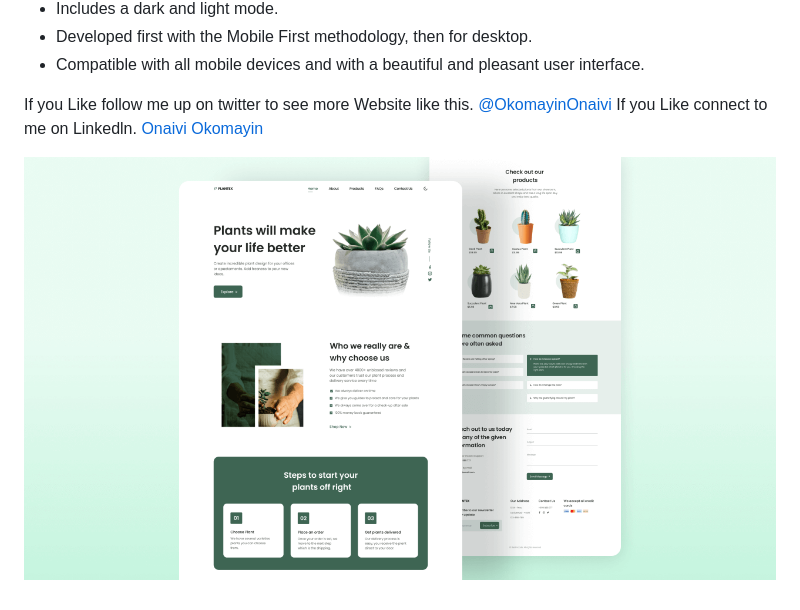
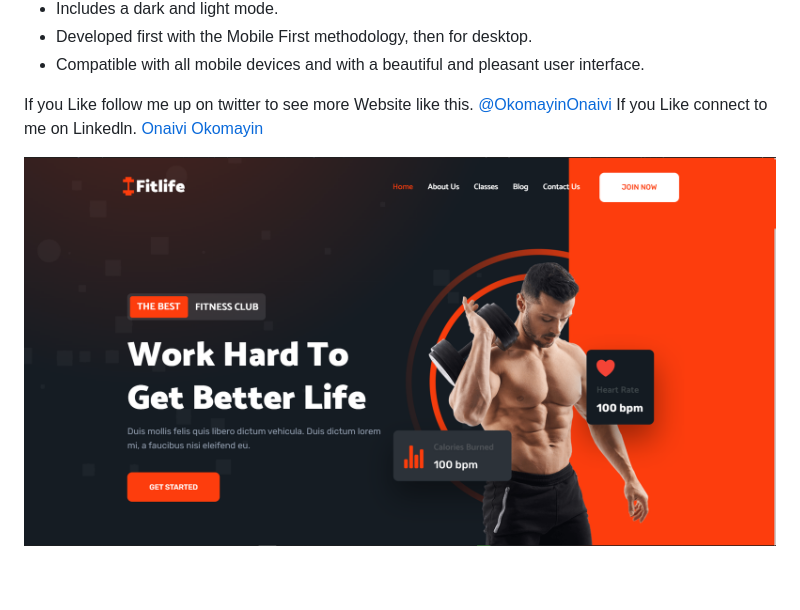
Before and after one commit to Onaivio/fitlife, a Markdown page: README.md, the part around the change. Drawn GitHub-style; pictures changed too: fitlife.png (added), preview.png (deleted).

```diff
--- a/README.md
+++ b/README.md
@@ -10,4 +10,4 @@
 If you Like follow me up on twitter to see more Website like this. [@OkomayinOnaivi](https://twitter.com/OkomayinOnaivi)
 If you Like connect to me on Linkedln. [Onaivi Okomayin](https://www.linkedin.com/in/onaivi-okomayin-732b82241/)
 
-![preview img](/preview.png)
+![preview img](/fitlife.png)
```
